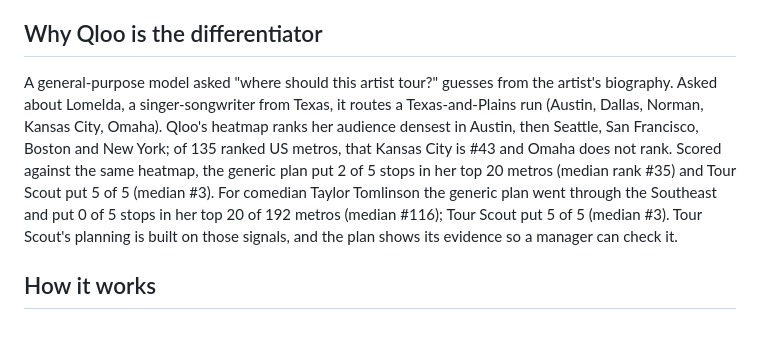
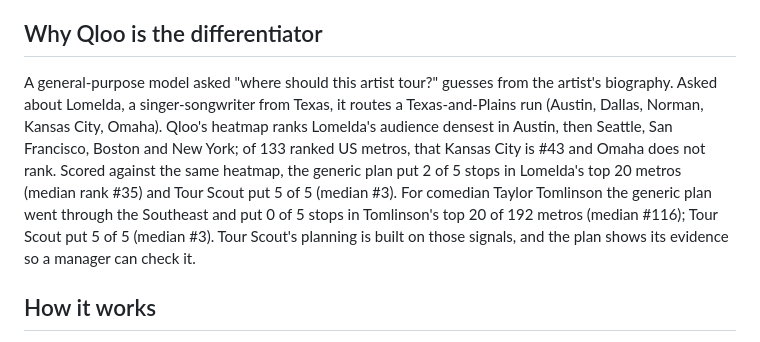
Before and after one commit to rayhannajla-hash/tour-scout, a Markdown page: README.md, the part around the change. Drawn GitHub-style.

Commit message:
README: current metro count; name the act instead of assuming pronouns
Co-Authored-By: Claude Opus 5.5 <noreply@anthropic.com>

```diff
--- a/README.md
+++ b/README.md
@@ -6,7 +6,7 @@ Give it an act and a region. It ranks the metros where that artist's audience ov
 
 ## Why Qloo is the differentiator
 
-A general-purpose model asked "where should this artist tour?" guesses from the artist's biography. Asked about Lomelda, a singer-songwriter from Texas, it routes a Texas-and-Plains run (Austin, Dallas, Norman, Kansas City, Omaha). Qloo's heatmap ranks her audience densest in Austin, then Seattle, San Francisco, Boston and New York; of 135 ranked US metros, that Kansas City is #43 and Omaha does not rank. Scored against the same heatmap, the generic plan put 2 of 5 stops in her top 20 metros (median rank #35) and Tour Scout put 5 of 5 (median #3). For comedian Taylor Tomlinson the generic plan went through the Southeast and put 0 of 5 stops in her top 20 of 192 metros (median #116); Tour Scout put 5 of 5 (median #3). Tour Scout's planning is built on those signals, and the plan shows its evidence so a manager can check it.
+A general-purpose model asked "where should this artist tour?" guesses from the artist's biography. Asked about Lomelda, a singer-songwriter from Texas, it routes a Texas-and-Plains run (Austin, Dallas, Norman, Kansas City, Omaha). Qloo's heatmap ranks Lomelda's audience densest in Austin, then Seattle, San Francisco, Boston and New York; of 133 ranked US metros, that Kansas City is #43 and Omaha does not rank. Scored against the same heatmap, the generic plan put 2 of 5 stops in Lomelda's top 20 metros (median rank #35) and Tour Scout put 5 of 5 (median #3). For comedian Taylor Tomlinson the generic plan went through the Southeast and put 0 of 5 stops in Tomlinson's top 20 of 192 metros (median #116); Tour Scout put 5 of 5 (median #3). Tour Scout's planning is built on those signals, and the plan shows its evidence so a manager can check it.
 
 ## How it works
 
```
